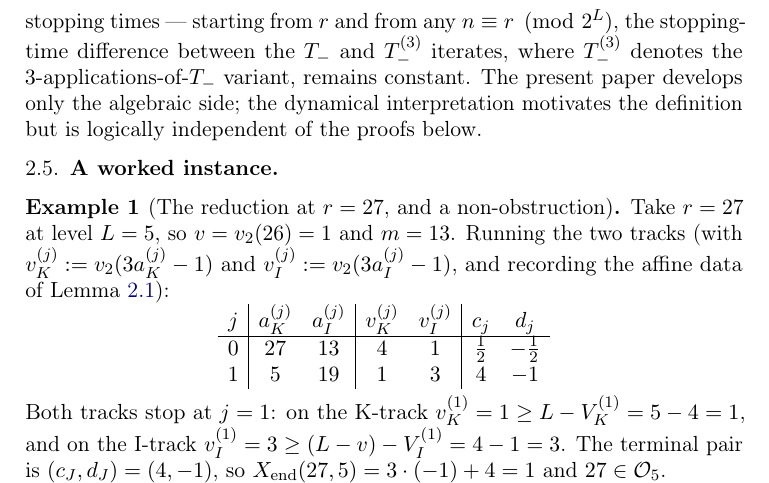
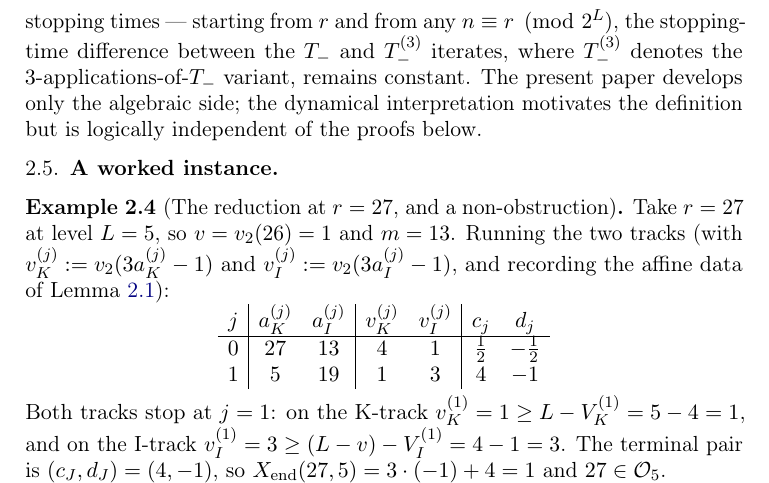
Before and after one commit to yaccob/collatz, a LaTeX paper (manuscripts/obstruction_residues/obstruction_residues.tex): part of page 7 of 24, cut so that both start at the same text. Compiled offline with pdfLaTeX.

Commit message:
docs(obstruction_residues): put Example on the shared theorem counter
Now that all references use stable \label tags (the rendered number is a
derived, per-build artefact resolved by \ref), the example belongs in the
manuscript's single shared numbering sequence like every other theorem-like
environment, reading as "Example 2.4" in document order. The earlier
own-counter choice was motivated by renumbering-avoidance, which is moot once
nothing references computed numbers.

- Preamble: \newtheorem{example}{Example} -> \newtheorem{example}[theorem]{Example}.
- Drop the obsolete comment justifying a separate counter.

```diff
--- a/manuscripts/obstruction_residues/obstruction_residues.tex
+++ b/manuscripts/obstruction_residues/obstruction_residues.tex
@@ -42,10 +42,7 @@
 
 \theoremstyle{definition}
 \newtheorem{definition}[theorem]{Definition}
-% Examples carry their own counter (like figures/tables) so that adding one
-% never renumbers the theorem-counter results referenced by the supporting
-% code and knowledge-graph instance.
-\newtheorem{example}{Example}
+\newtheorem{example}[theorem]{Example}
 
 \theoremstyle{remark}
 \newtheorem{remark}[theorem]{Remark}
```
Also changed, not shown: manuscripts/obstruction_residues/obstruction_residues.pdf.
